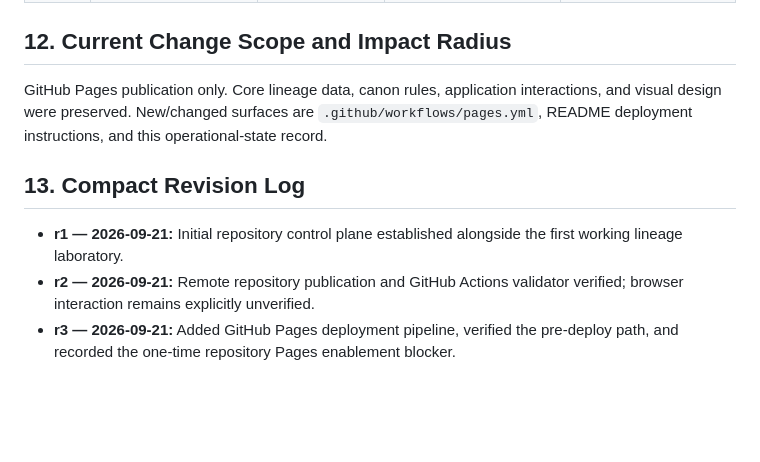
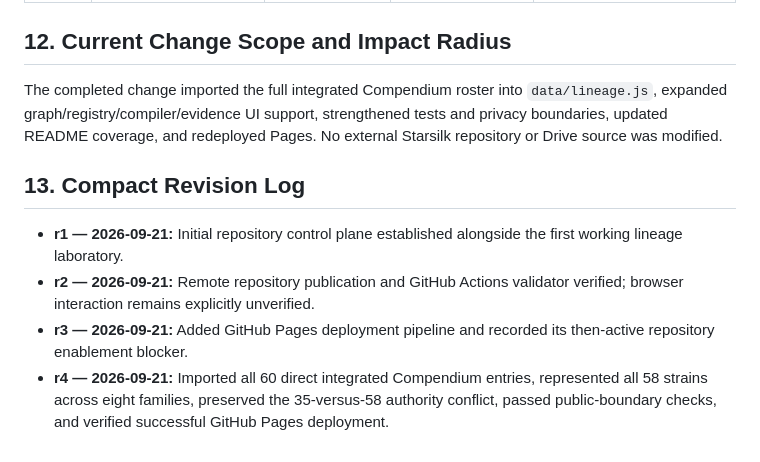
Before and after one commit to westkitty/Drakken_Lineage, a Markdown page: OPERATIONAL_STATE.md, the part around one of its changes. Drawn GitHub-style; blank space fills up the shorter version.

```diff
--- a/OPERATIONAL_STATE.md
+++ b/OPERATIONAL_STATE.md
@@ -68,8 +79,9 @@ Browser-openable zero-dependency web application; tablet-friendly; canon and inf
 
 ## 12. Current Change Scope and Impact Radius
-GitHub Pages publication only. Core lineage data, canon rules, application interactions, and visual design were preserved. New/changed surfaces are `.github/workflows/pages.yml`, README deployment instructions, and this operational-state record.
+The completed change imported the full integrated Compendium roster into `data/lineage.js`, expanded graph/registry/compiler/evidence UI support, strengthened tests and privacy boundaries, updated README coverage, and redeployed Pages. No external Starsilk repository or Drive source was modified.
 
 ## 13. Compact Revision Log
 - **r1 — 2026-09-21:** Initial repository control plane established alongside the first working lineage laboratory.
 - **r2 — 2026-09-21:** Remote repository publication and GitHub Actions validator verified; browser interaction remains explicitly unverified.
-- **r3 — 2026-09-21:** Added GitHub Pages deployment pipeline, verified the pre-deploy path, and recorded the one-time repository Pages enablement blocker.
+- **r3 — 2026-09-21:** Added GitHub Pages deployment pipeline and recorded its then-active repository enablement blocker.
+- **r4 — 2026-09-21:** Imported all 60 direct integrated Compendium entries, represented all 58 strains across eight families, preserved the 35-versus-58 authority conflict, passed public-boundary checks, and verified successful GitHub Pages deployment.
```
Also changed, not shown: other parts of OPERATIONAL_STATE.md (+41 -30 lines).
